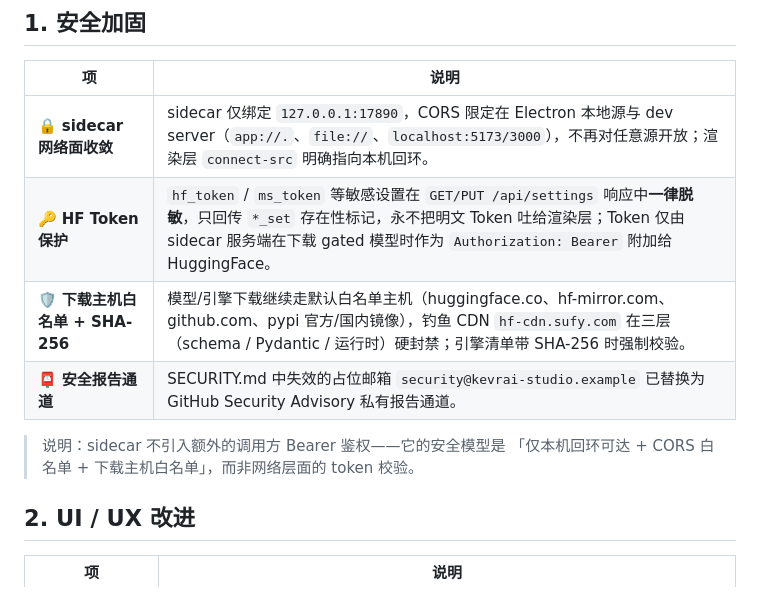
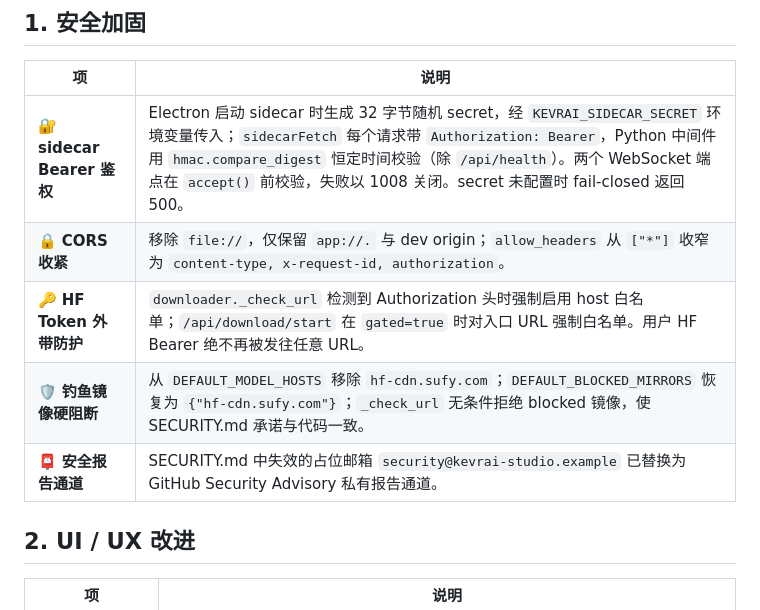
Before and after one commit to Bullobis/kevrai-omni, a Markdown page: RELEASE_NOTES_3.0.0.md, the part around the change. Drawn GitHub-style.

Commit message:
docs(release): 更新 v3.0.0 发布说明安全部分以匹配实际修复

```diff
--- a/RELEASE_NOTES_3.0.0.md
+++ b/RELEASE_NOTES_3.0.0.md
@@ -17,13 +17,11 @@ API、故障排查三份文档；同时打磨界面体验并接入 Remotion 动
 
 | 项 | 说明 |
 |---|---|
-| 🔒 **sidecar 网络面收敛** | sidecar 仅绑定 `127.0.0.1:17890`，CORS 限定在 Electron 本地源与 dev server（`app://.`、`file://`、`localhost:5173/3000`），不再对任意源开放；渲染层 `connect-src` 明确指向本机回环。 |
-| 🔑 **HF Token 保护** | `hf_token` / `ms_token` 等敏感设置在 `GET/PUT /api/settings` 响应中**一律脱敏**，只回传 `*_set` 存在性标记，永不把明文 Token 吐给渲染层；Token 仅由 sidecar 服务端在下载 gated 模型时作为 `Authorization: Bearer` 附加给 HuggingFace。 |
-| 🛡️ **下载主机白名单 + SHA-256** | 模型/引擎下载继续走默认白名单主机（huggingface.co、hf-mirror.com、github.com、pypi 官方/国内镜像），钓鱼 CDN `hf-cdn.sufy.com` 在三层（schema / Pydantic / 运行时）硬封禁；引擎清单带 SHA-256 时强制校验。 |
+| 🔐 **sidecar Bearer 鉴权** | Electron 启动 sidecar 时生成 32 字节随机 secret，经 `KEVRAI_SIDECAR_SECRET` 环境变量传入；`sidecarFetch` 每个请求带 `Authorization: Bearer`，Python 中间件用 `hmac.compare_digest` 恒定时间校验（除 `/api/health`）。两个 WebSocket 端点在 `accept()` 前校验，失败以 1008 关闭。secret 未配置时 fail-closed 返回 500。 |
+| 🔒 **CORS 收紧** | 移除 `file://`，仅保留 `app://.` 与 dev origin；`allow_headers` 从 `["*"]` 收窄为 `content-type, x-request-id, authorization`。 |
+| 🔑 **HF Token 外带防护** | `downloader._check_url` 检测到 Authorization 头时强制启用 host 白名单；`/api/download/start` 在 `gated=true` 时对入口 URL 强制白名单。用户 HF Bearer 绝不再被发往任意 URL。 |
+| 🛡️ **钓鱼镜像硬阻断** | 从 `DEFAULT_MODEL_HOSTS` 移除 `hf-cdn.sufy.com`；`DEFAULT_BLOCKED_MIRRORS` 恢复为 `{"hf-cdn.sufy.com"}`；`_check_url` 无条件拒绝 blocked 镜像，使 SECURITY.md 承诺与代码一致。 |
 | 📮 **安全报告通道** | SECURITY.md 中失效的占位邮箱 `security@kevrai-studio.example` 已替换为 GitHub Security Advisory 私有报告通道。 |
-
-> 说明：sidecar 不引入额外的调用方 Bearer 鉴权——它的安全模型是
-> 「仅本机回环可达 + CORS 白名单 + 下载主机白名单」，而非网络层面的 token 校验。
 
 ## 2. UI / UX 改进
 
```
